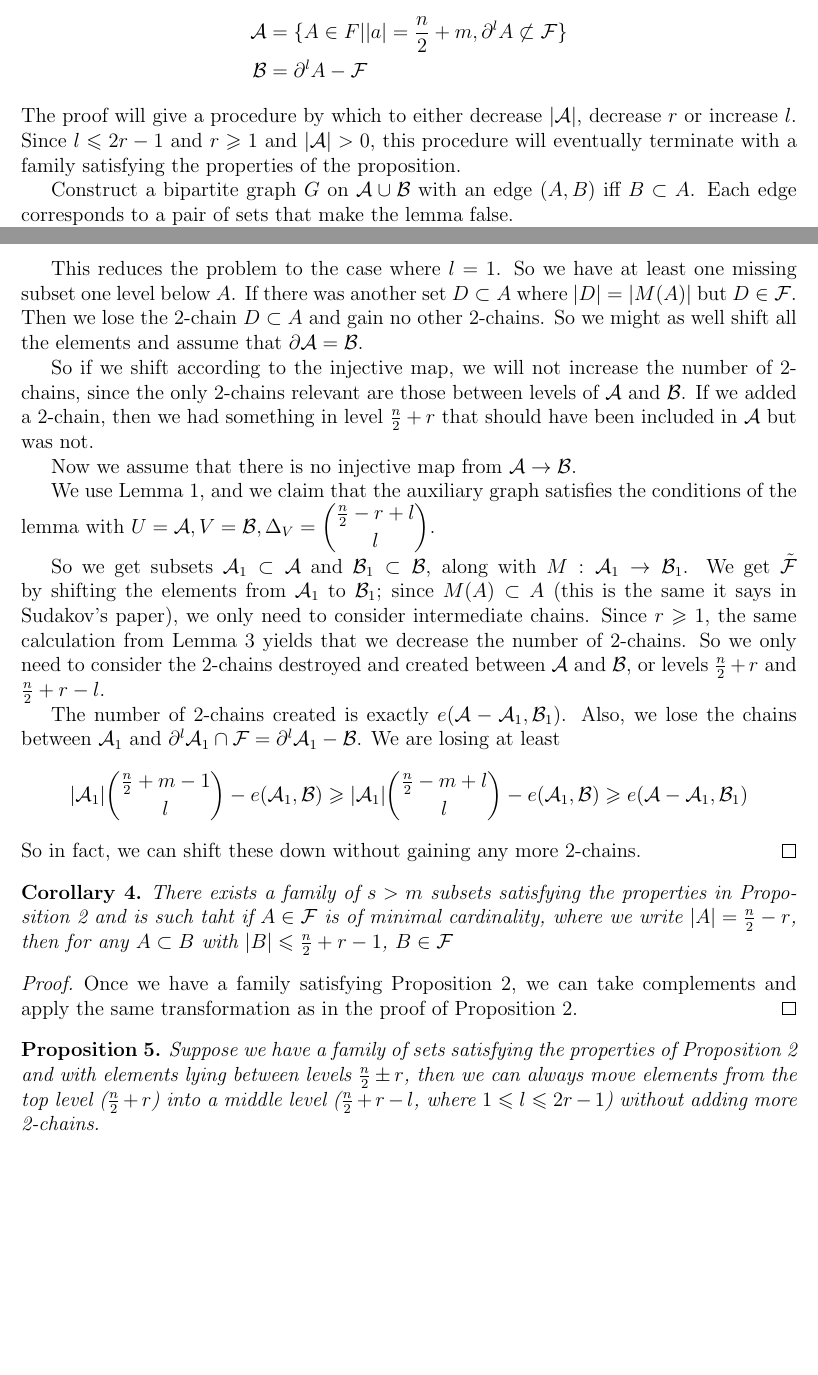
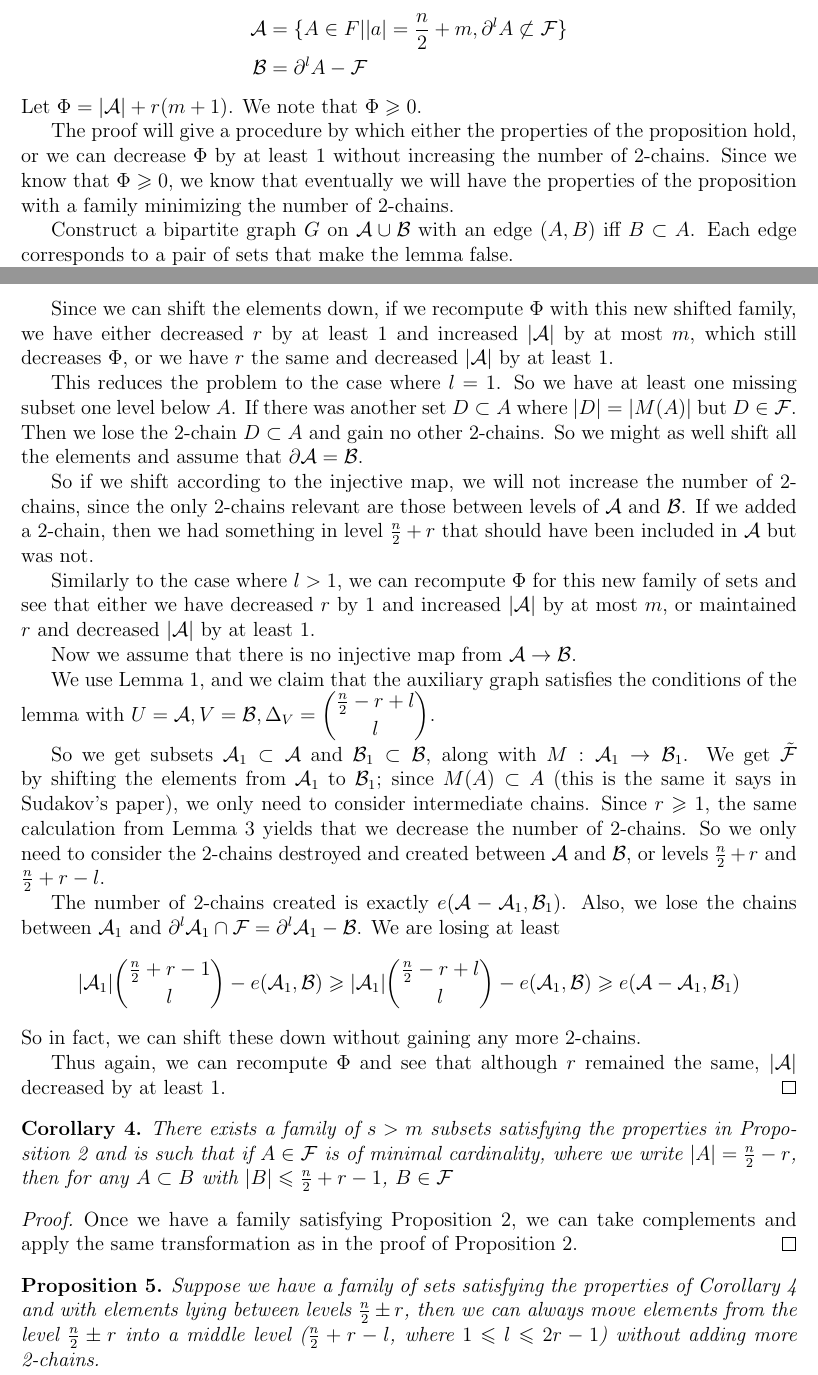
Before and after one commit to erikwaing/ExtremalCombinatorics, a LaTeX paper (DGSextension.tex): two parts of pages 3 and 5 of 8, joined at a grey line, cut so that both start at the same text, the shorter picture padded with empty space. Compiled offline with pdfLaTeX.

Commit message:
formalized Proposition 1

```diff
--- a/DGSextension.tex
+++ b/DGSextension.tex
@@ -161,7 +161,9 @@ Let $l \leq 2r-1$ be the smallest integer such that there exists a maximal cardi
 \A &= \{A \in F| \lvert a \rvert = \frac{n}{2}+m, \partial^l A \not\subset \F \}\\
 \B &= \partial^l A - \F
 \end{align*}
-The proof will give a procedure by which to either decrease $|\A|$, decrease $r$ or increase $l$. Since $l \leq 2r-1$ and $r\geq 1$ and $|\A|>0$, this procedure will eventually terminate with a family satisfying the properties of the proposition.
+Let $\Phi = |\A| + r(m+1)$. We note that $\Phi \geq 0$.
+
+The proof will give a procedure by which either the properties of the proposition hold, or we can decrease $\Phi$ by at least 1 without increasing the number of 2-chains. Since we know that $\Phi \geq 0$, we know that eventually we will have the properties of the proposition with a family minimizing the number of 2-chains.
 
 Construct a bipartite graph $G$ on $\A \cup \B$ with an edge $(A,B)$ iff $B \subset A$. Each edge corresponds to a pair of sets that make the lemma false.
 
@@ -204,9 +206,13 @@ it sufficies to show that
 Which is true, since $l \leq 2r-1$.
 \end{proof}
 
+Since we can shift the elements down, if we recompute $\Phi$ with this new shifted family, we have either decreased $r$ by at least 1 and increased $|\A|$ by at most $m$, which still decreases $\Phi$, or we have $r$ the same and decreased $|\A|$ by at least 1.
+
 This reduces the problem to the case where $l=1$. So we have at least one missing subset one level below $A$. If there was another set $D \subset A$ where $|D| = |M(A)|$ but $D \in \F$. Then we lose the 2-chain $D \subset A$ and gain no other 2-chains. So we might as well shift all the elements and assume that $\partial \A = \B$.
 
 So if we shift according to the injective map, we will not increase the number of 2-chains, since the only 2-chains relevant are those between levels of $\A$ and $\B$. If we added a 2-chain, then we had something in level $\frac{n}{2} + r$ that should have been included in $\A$ but was not.
+
+Similarly to the case where $l>1$, we can recompute $\Phi$ for this new family of sets and see that either we have decreased $r$ by 1 and increased $|\A|$ by at most $m$, or maintained $r$ and decreased $|\A|$ by at least 1.
 
 \begin{comment}
 %
@@ -251,12 +257,15 @@ We use Lemma~\ref{lemma2}, and we claim that the auxiliary graph satisfies the c
 So we get subsets $\A_1 \subset \A$ and $\B_1 \subset \B$, along with $M:\A_1 \rightarrow \B_1$. We get $\tilde{\F}$ by shifting the elements from $\A_1$ to $\B_1$; since $M(A) \subset A$ (this is the same it says in Sudakov's paper), we only need to consider intermediate chains. Since $r \geq 1$, the same calculation from Lemma~\ref{lemma1} yields that we decrease the number of 2-chains. So we only need to consider the 2-chains destroyed and created between $\A$ and $\B$, or levels $\frac{n}{2} + r$ and $\frac{n}{2} + r - l$.
 
 The number of 2-chains created is exactly $e(\A - \A_1, \B_1)$. Also, we lose the chains between $\A_1$ and $\partial^l\A_1 \cap \F = \partial^l\A_1 - \B$. We are losing at least
-\[ |\A_1|\dbinom{\frac{n}{2}+m-1}{l} - e(\A_1, \B) \geq |\A_1|\dbinom{\frac{n}{2} - m + l}{l} - e(\A_1, \B) \geq e(\A - \A_1, \B_1) \]
+\[ |\A_1|\dbinom{\frac{n}{2}+r-1}{l} - e(\A_1, \B) \geq |\A_1|\dbinom{\frac{n}{2} - r + l}{l} - e(\A_1, \B) \geq e(\A - \A_1, \B_1) \]
 So in fact, we can shift these down without gaining any more 2-chains.
+
+Thus again, we can recompute $\Phi$ and see that although $r$ remained the same, $|\A|$ decreased by at least 1.
 \end{proof}
 
 \begin{corollary}
-There exists a family of $s > m$ subsets satisfying the properties in Proposition~\ref{proposition1} and is such taht if $A \in \F$ is of minimal cardinality, where we write $|A|=\frac{n}{2}-r$, then for any $A \subset B$ with $|B| \leq \frac{n}{2}+r-1$, $B \in \F$
+\label{cor1}
+There exists a family of $s > m$ subsets satisfying the properties in Proposition~\ref{proposition1} and is such that if $A \in \F$ is of minimal cardinality, where we write $|A|=\frac{n}{2}-r$, then for any $A \subset B$ with $|B| \leq \frac{n}{2}+r-1$, $B \in \F$
 \end{corollary}
 
 \begin{proof}
@@ -265,7 +274,7 @@ Once we have a family satisfying Proposition~\ref{proposition1}, we can take com
 
 \begin{proposition}
 \label{proposition2}
-Suppose we have a family of sets satisfying the properties of Proposition~\ref{proposition1} and with elements lying between levels $\frac{n}{2}\pm r$, then we can always move elements from the top level ($\frac{n}{2}+r$) into a middle level ($\frac{n}{2} + r - l$, where $1 \leq l \leq 2r-1$) without adding more 2-chains.
+Suppose we have a family of sets satisfying the properties of Corollary~\ref{cor1} and with elements lying between levels $\frac{n}{2}\pm r$, then we can always move elements from the level $\frac{n}{2} \pm r$ into a middle level ($\frac{n}{2} + r - l$, where $1 \leq l \leq 2r-1$) without adding more 2-chains.
 \end{proposition}
 
 \begin{proof}
```
